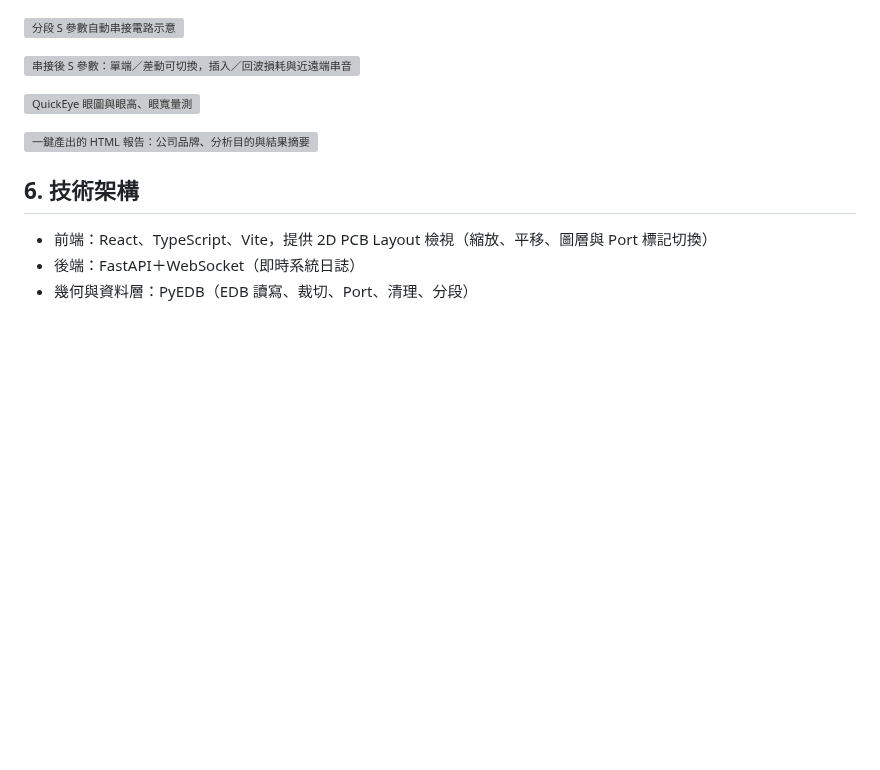
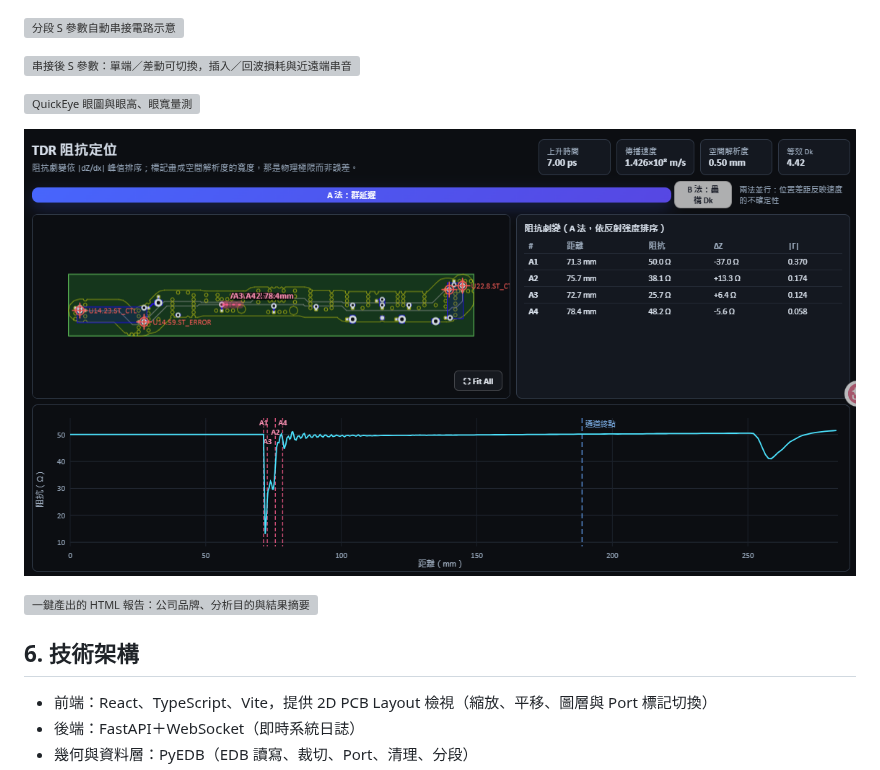
Before and after one commit to ovo0615/pcb-si-3d-simulation-toolkit, a Markdown page: README.zh-TW.md, the part around the change. GitHub-like rendering; pictures changed too: graph/TDR_20260810.png (added); blank space fills up the shorter version; grey boxes are pictures that could not be loaded.

```diff
--- a/README.zh-TW.md
+++ b/README.zh-TW.md
@@ -83,6 +83,8 @@ Import → Select Nets → Cutout → Port → Segment → Solve → Analyze
 
 ![QuickEye 眼圖與眼高、眼寬量測](./graph/QuickEye眼圖_20260809-public.png)
 
+![TDR 阻抗定位：劇變位置標回 Layout 走線，附劇變表與 Z(距離) 曲線](./graph/TDR_20260810.png)
+
 ![一鍵產出的 HTML 報告：公司品牌、分析目的與結果摘要](./graph/一鍵產出HTML報告_1_20260810.png)
 
 ## 6. 技術架構
```
Also changed, not shown: README.en.md (+2 -0 lines), 操作說明.md (+2 -0 lines).
